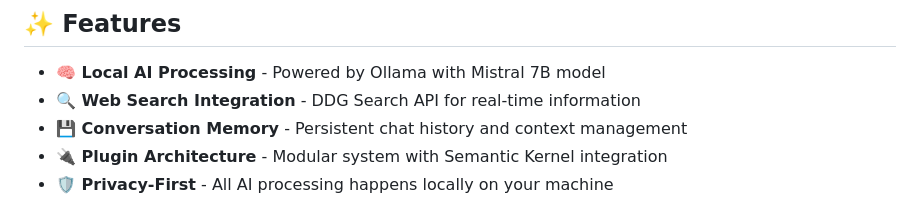
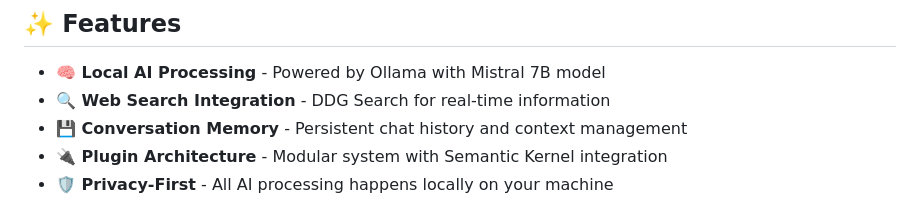
Before and after one commit to Global-Syntax-org/skynet-core, a Markdown page: README.md, the part around the change. GitHub-like rendering.

```diff
--- a/README.md
+++ b/README.md
@@ -5,7 +5,7 @@ A lightweight, local AI chatbot powered by Ollama and enhanced with web search c
 ## ✨ Features
 
 - **🧠 Local AI Processing** - Powered by Ollama with Mistral 7B model
-- **🔍 Web Search Integration** - DDG Search API for real-time information
+- **🔍 Web Search Integration** - DDG Search for real-time information
 - **💾 Conversation Memory** - Persistent chat history and context management
 - **🔌 Plugin Architecture** - Modular system with Semantic Kernel integration
 - **🛡️ Privacy-First** - All AI processing happens locally on your machine
```
